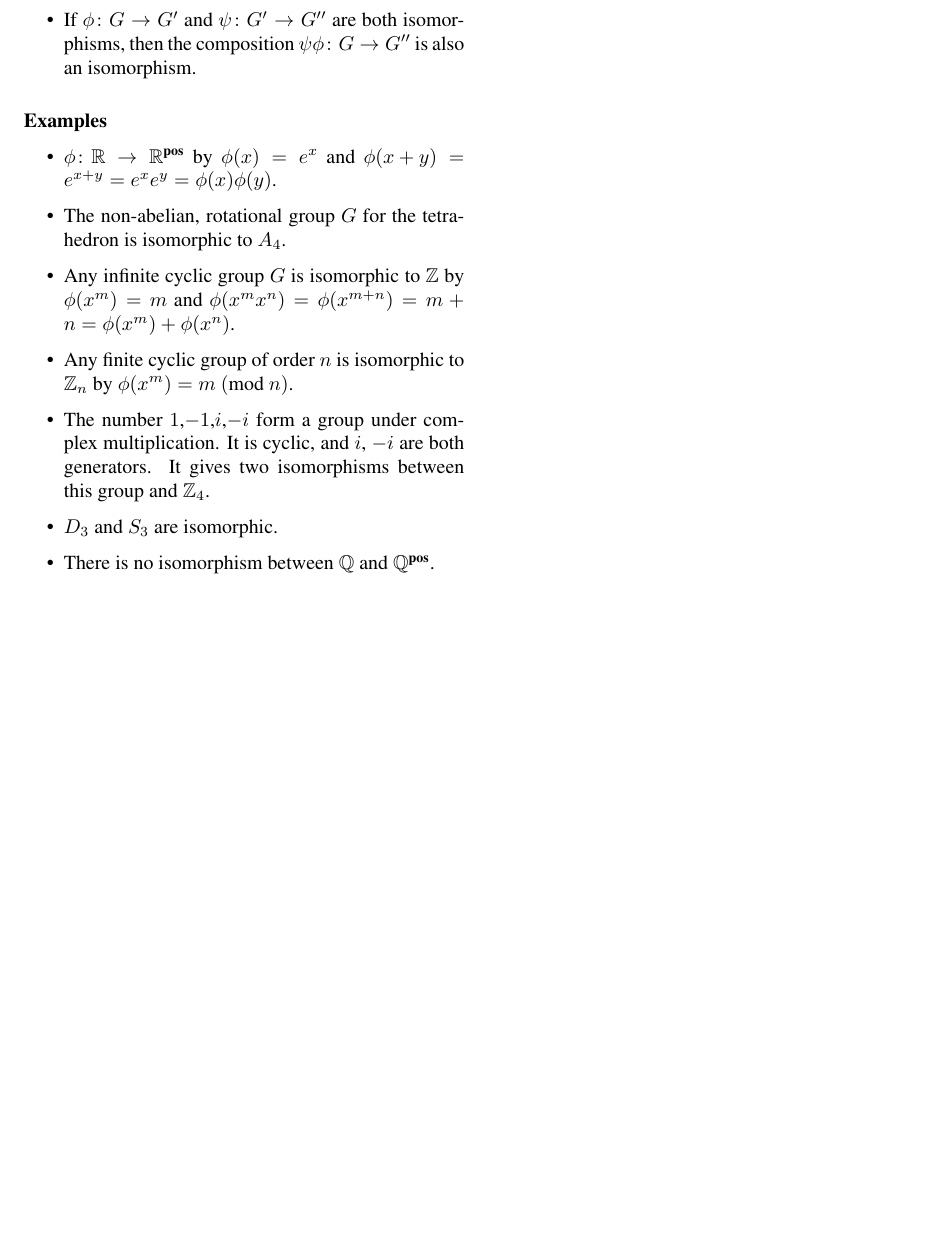
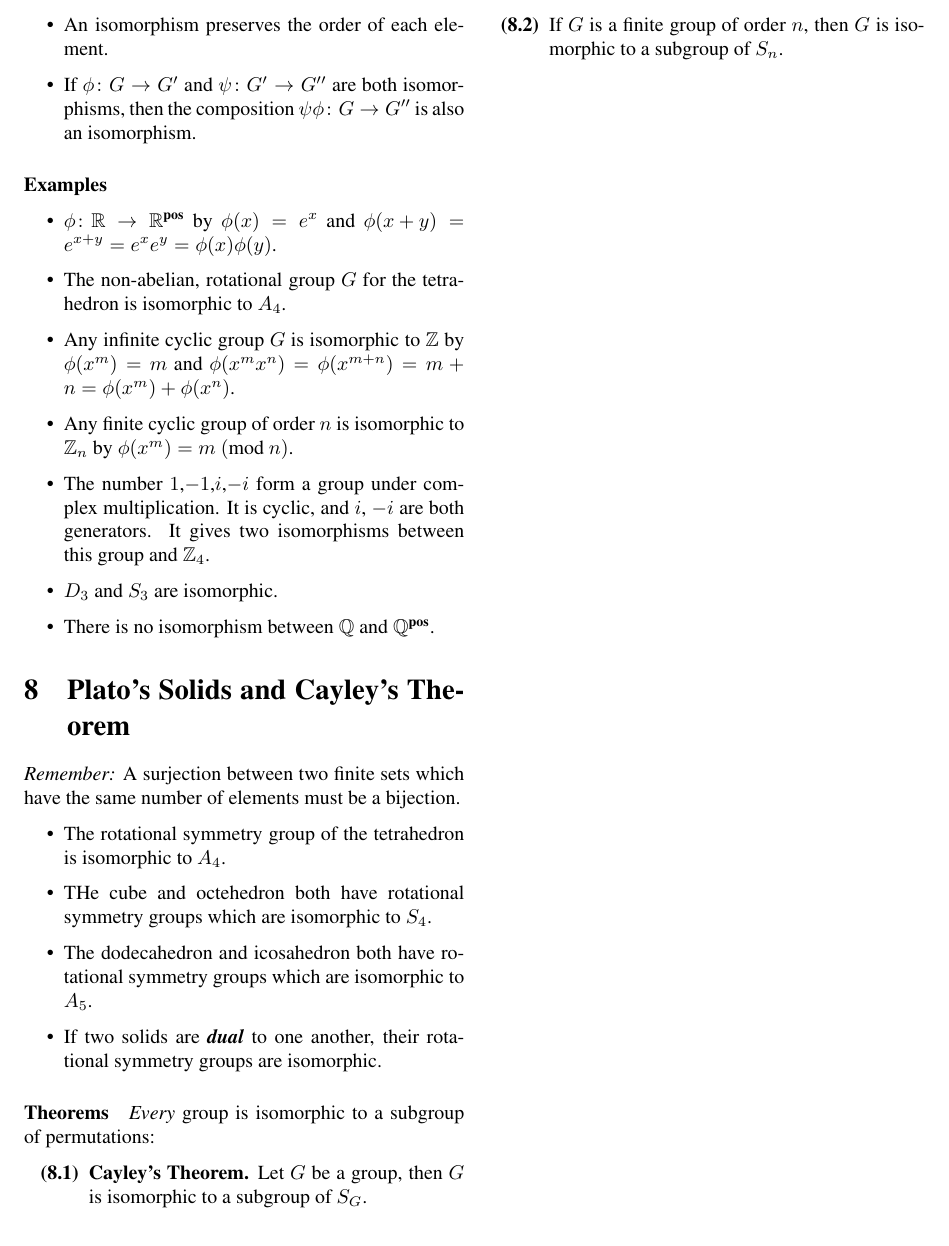
Before and after one commit to cslarsen/armstrong-notes, a LaTeX document (armstrong-notes.tex): part of page 3 of 3, cut at the place of the change, the shorter picture padded with empty space. Compiled offline with pdfLaTeX.

Commit message:
Adds chapter 8

```diff
--- a/armstrong-notes.tex
+++ b/armstrong-notes.tex
@@ -203,4 +203,32 @@
       $\mathbb{Q}^{\textbf{pos}}$.
   \end{itemize}
 
+  \section{Plato's Solids and Cayley's Theorem}
+  \textit{Remember:} A surjection between two finite sets which have the same
+  number of elements must be a bijection.
+
+  \begin{itemize}
+    \item The rotational symmetry group of the tetrahedron is isomorphic to
+      $A_4$.
+
+    \item THe cube and octehedron both have rotational symmetry groups which
+      are isomorphic to $S_4$.
+
+    \item The dodecahedron and icosahedron both have rotational symmetry groups
+      which are isomorphic to $A_5$.
+
+    \item If two solids are \textbf{\textit{dual}} to one another, their
+      rotational symmetry groups are isomorphic.
+  \end{itemize}
+
+  \paragraph{Theorems}
+  \textit{Every} group is isomorphic to a subgroup of permutations:
+  \begin{itemize}[leftmargin=0.45in]
+    \item[\theorem{8.1}] \textbf{Cayley's Theorem.} Let $G$ be a group, then
+      $G$ is isomorphic to a subgroup of $S_G$.
+
+    \item[\theorem{8.2}] If $G$ is a finite group of order $n$, then $G$ is
+      isomorphic to a subgroup of $S_n$.
+  \end{itemize}
+
 \end{document}
```
Also changed, not shown: armstrong-notes.pdf.
